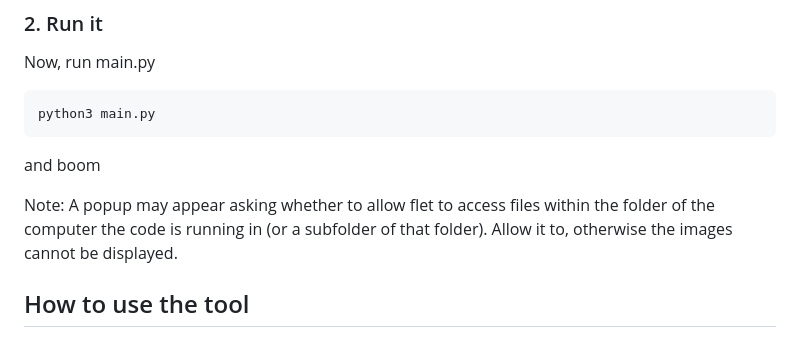
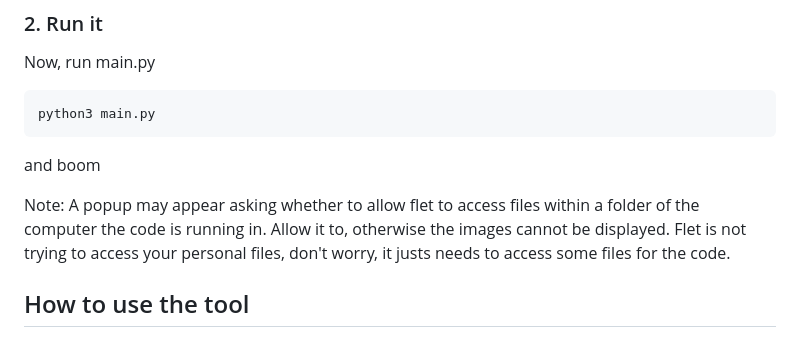
Before and after one commit to Vodiboi/Fractal-Visualizer, a Markdown page: README.md, the part around the change. Drawn GitHub-style.

````diff
--- a/README.md
+++ b/README.md
@@ -41,7 +41,7 @@ python3 main.py
 ```
 and boom
 
-Note: A popup may appear asking whether to allow flet to access files within the folder of the computer the code is running in (or a subfolder of that folder). Allow it to, otherwise the images cannot be displayed.
+Note: A popup may appear asking whether to allow flet to access files within a folder of the computer the code is running in. Allow it to, otherwise the images cannot be displayed. Flet is not trying to access your personal files, don't worry, it justs needs to access some files for the code.
 
 ## How to use the tool
 
````
